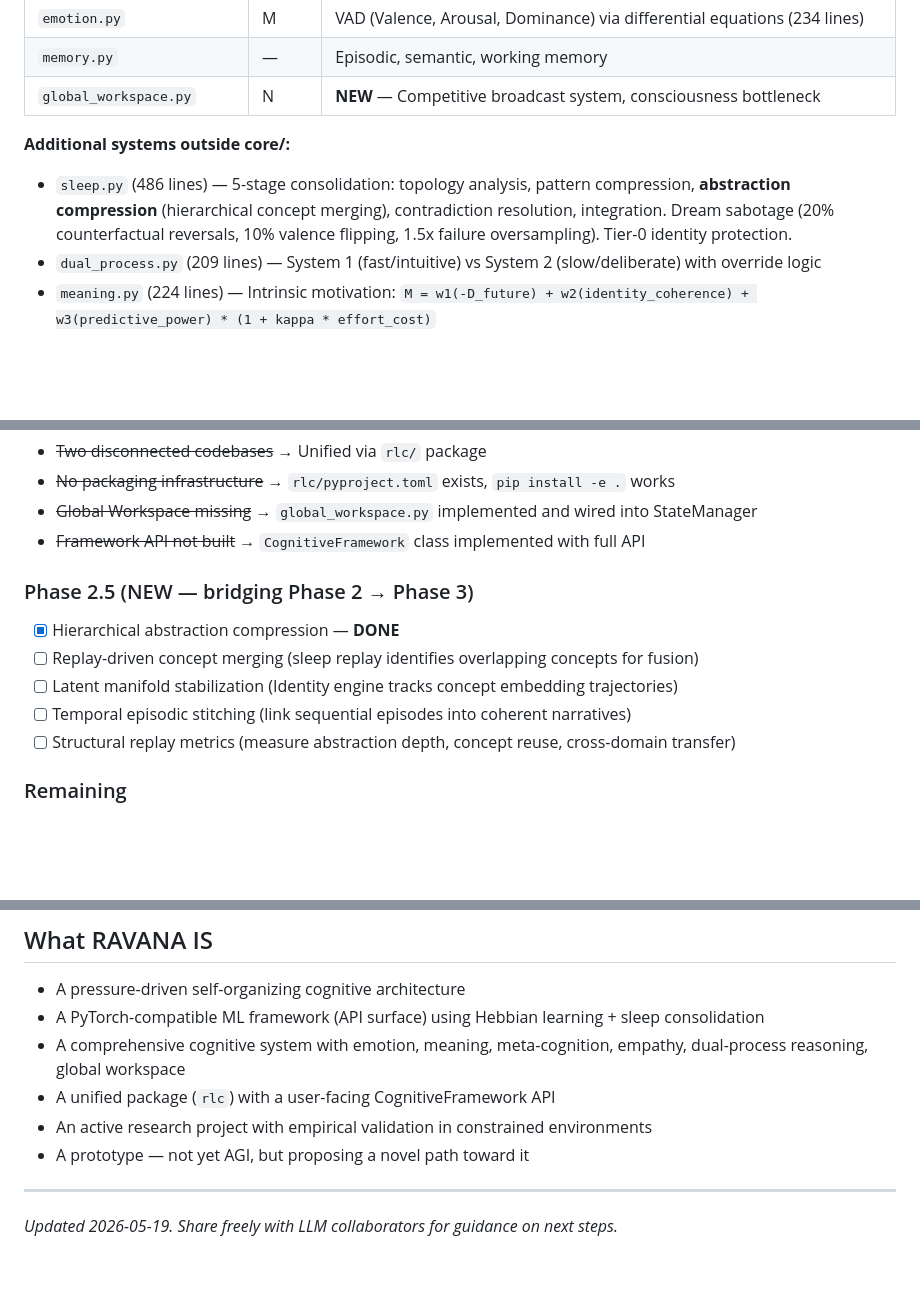
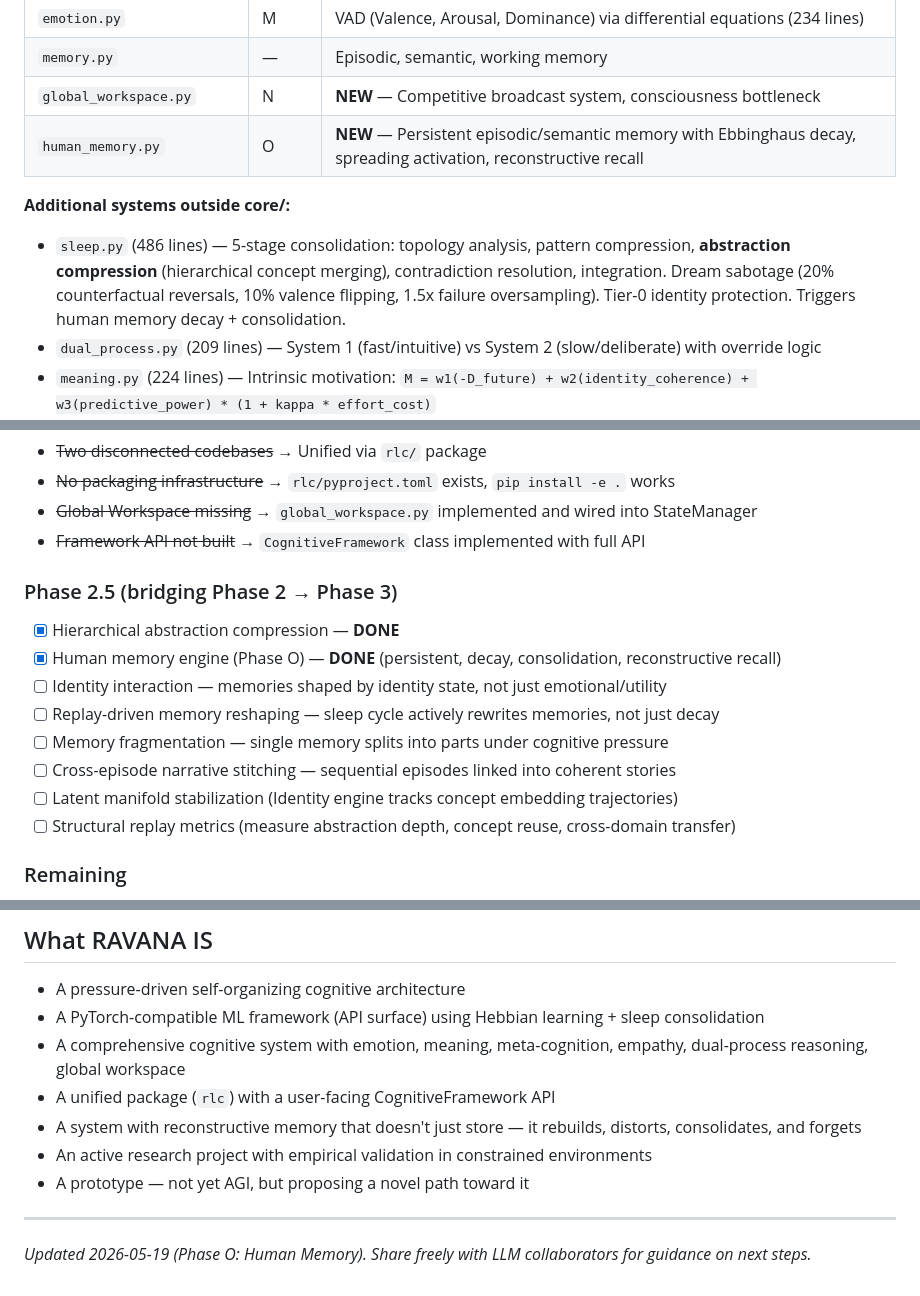
Before and after one commit to oxiverse-ecosystem/ravana, a Markdown page: RAVANA_STATUS.md, 3 parts joined by grey strips. Drawn GitHub-style; blank space fills up the shorter version.

```diff
--- a/RAVANA_STATUS.md
+++ b/RAVANA_STATUS.md
@@ -64,9 +64,10 @@ The GRACE architecture (Governance, Reflection, Adaptation, Constraint, Explorat
 | `emotion.py` | M | VAD (Valence, Arousal, Dominance) via differential equations (234 lines) |
 | `memory.py` | — | Episodic, semantic, working memory |
 | `global_workspace.py` | N | **NEW** — Competitive broadcast system, consciousness bottleneck |
+| `human_memory.py` | O | **NEW** — Persistent episodic/semantic memory with Ebbinghaus decay, spreading activation, reconstructive recall |
 
 **Additional systems outside core/:**
-- `sleep.py` (486 lines) — 5-stage consolidation: topology analysis, pattern compression, **abstraction compression** (hierarchical concept merging), contradiction resolution, integration. Dream sabotage (20% counterfactual reversals, 10% valence flipping, 1.5x failure oversampling). Tier-0 identity protection.
+- `sleep.py` (486 lines) — 5-stage consolidation: topology analysis, pattern compression, **abstraction compression** (hierarchical concept merging), contradiction resolution, integration. Dream sabotage (20% counterfactual reversals, 10% valence flipping, 1.5x failure oversampling). Tier-0 identity protection. Triggers human memory decay + consolidation.
 - `dual_process.py` (209 lines) — System 1 (fast/intuitive) vs System 2 (slow/deliberate) with override logic
 - `meaning.py` (224 lines) — Intrinsic motivation: `M = w1(-D_future) + w2(identity_coherence) + w3(predictive_power) * (1 + kappa * effort_cost)`
 - `empathy.py` — Theory of Mind via Gaussian Process regression
@@ -305,11 +364,14 @@ context = gw.get_context_vector()  # weighted VAD vector
 - ~~Global Workspace missing~~ → `global_workspace.py` implemented and wired into StateManager
 - ~~Framework API not built~~ → `CognitiveFramework` class implemented with full API
 
-### Phase 2.5 (NEW — bridging Phase 2 → Phase 3)
+### Phase 2.5 (bridging Phase 2 → Phase 3)
 - [x] Hierarchical abstraction compression — **DONE**
-- [ ] Replay-driven concept merging (sleep replay identifies overlapping concepts for fusion)
+- [x] Human memory engine (Phase O) — **DONE** (persistent, decay, consolidation, reconstructive recall)
+- [ ] Identity interaction — memories shaped by identity state, not just emotional/utility
+- [ ] Replay-driven memory reshaping — sleep cycle actively rewrites memories, not just decay
+- [ ] Memory fragmentation — single memory splits into parts under cognitive pressure
+- [ ] Cross-episode narrative stitching — sequential episodes linked into coherent stories
 - [ ] Latent manifold stabilization (Identity engine tracks concept embedding trajectories)
-- [ ] Temporal episodic stitching (link sequential episodes into coherent narratives)
 - [ ] Structural replay metrics (measure abstraction depth, concept reuse, cross-domain transfer)
 
 ### Remaining
@@ -360,9 +422,10 @@ d7d0f18 RAVANA framework: PyTorch-like API with pressure-driven learning + RLM
 - A PyTorch-compatible ML framework (API surface) using Hebbian learning + sleep consolidation
 - A comprehensive cognitive system with emotion, meaning, meta-cognition, empathy, dual-process reasoning, global workspace
 - A unified package (`rlc`) with a user-facing CognitiveFramework API
+- A system with reconstructive memory that doesn't just store — it rebuilds, distorts, consolidates, and forgets
 - An active research project with empirical validation in constrained environments
 - A prototype — not yet AGI, but proposing a novel path toward it
 
 ---
 
-*Updated 2026-05-19. Share freely with LLM collaborators for guidance on next steps.*
+*Updated 2026-05-19 (Phase O: Human Memory). Share freely with LLM collaborators for guidance on next steps.*
```
Also changed, not shown: other parts of RAVANA_STATUS.md (+58 -0 lines).
